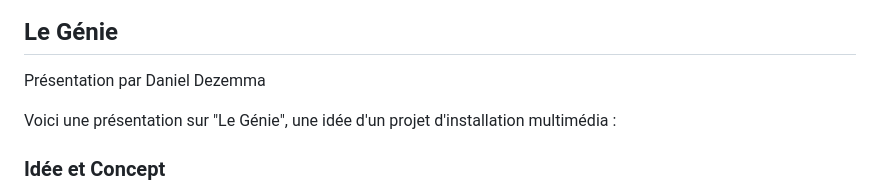
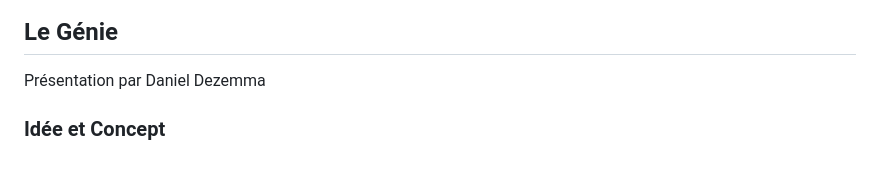
Before and after one commit to Danxelo118/the_genie, a Markdown page: README.md, the part around the change. Rendered like a GitHub page; blank space fills up the shorter version.

```diff
--- a/README.md
+++ b/README.md
@@ -2,7 +2,6 @@
 ## Le Génie
 Présentation par Daniel Dezemma
 
-Voici une présentation sur "Le Génie", une idée d'un projet d'installation multimédia :
 
 
 ### Idée et Concept
```
